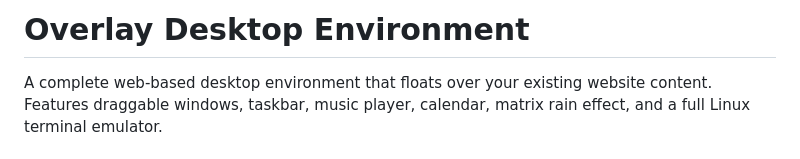
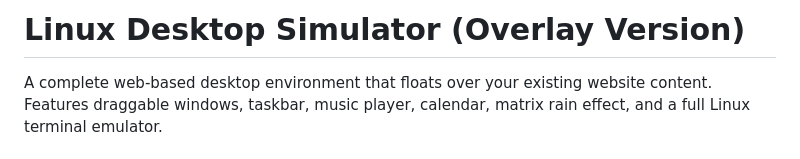
Before and after one commit to brainphreak/linux-desktop-simulator-overlay, a Markdown page: README.md, the part around the change. Drawn GitHub-style.

```diff
--- a/README.md
+++ b/README.md
@@ -1,4 +1,4 @@
-# Overlay Desktop Environment
+# Linux Desktop Simulator (Overlay Version)
 
 A complete web-based desktop environment that floats over your existing website content. Features draggable windows, taskbar, music player, calendar, matrix rain effect, and a full Linux terminal emulator.
 
```
